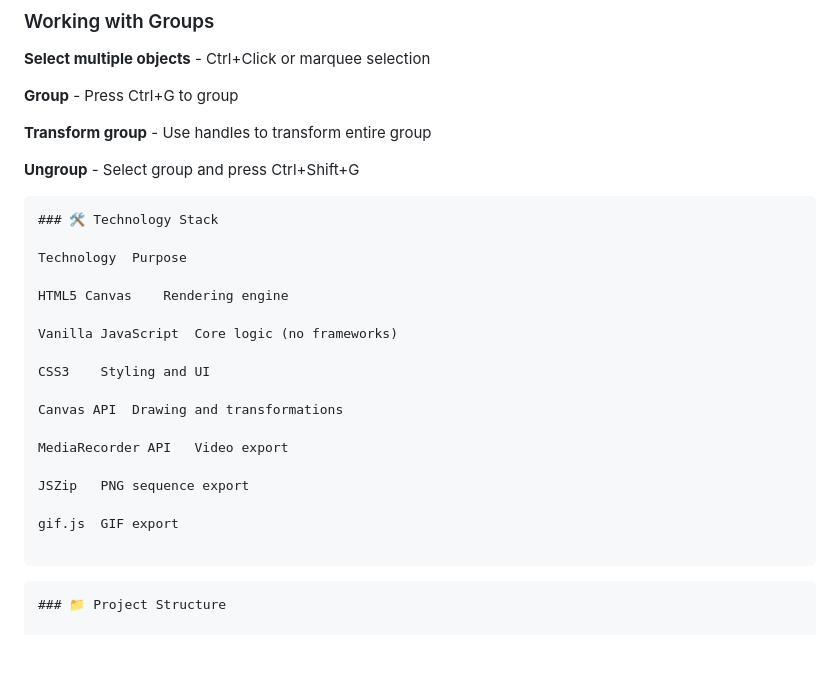
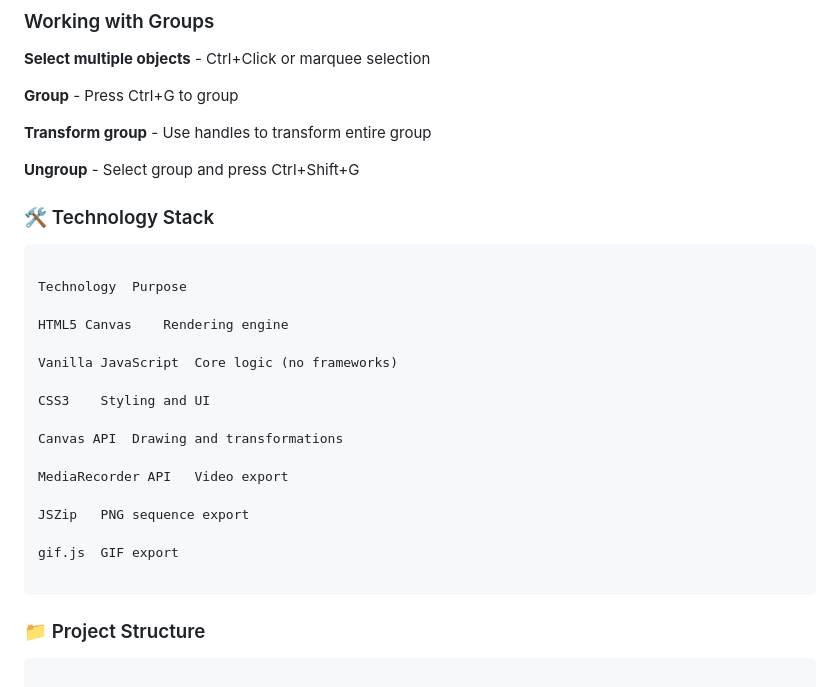
Before and after one commit to MRaheem99/mr-studio, a Markdown page: README.md, the part around the change. GitHub-like rendering; blank space fills up the shorter version.

````diff
--- a/README.md
+++ b/README.md
@@ -251,8 +251,8 @@ cd mr-studio
 
 **Ungroup** - Select group and press Ctrl+Shift+G
 
+### 🛠️ Technology Stack
 ```
-### 🛠️ Technology Stack
 
 Technology	Purpose
 
@@ -272,8 +272,8 @@ gif.js	GIF export
 
 ```
 
+### 📁 Project Structure
 ```
-### 📁 Project Structure
 
 mr-studio/
 ├── index.html              # Main entry point
````
